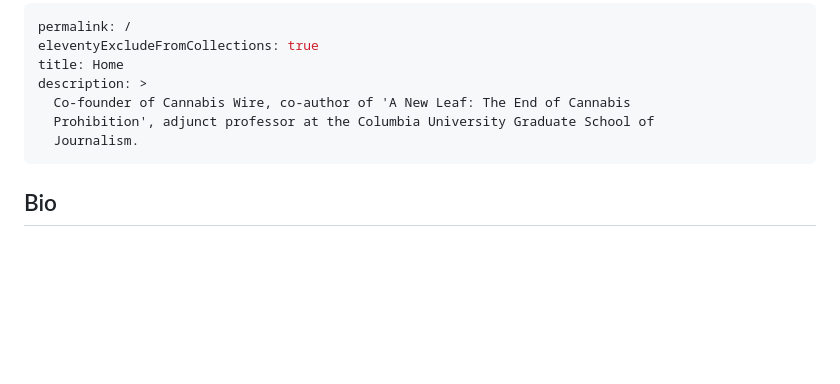
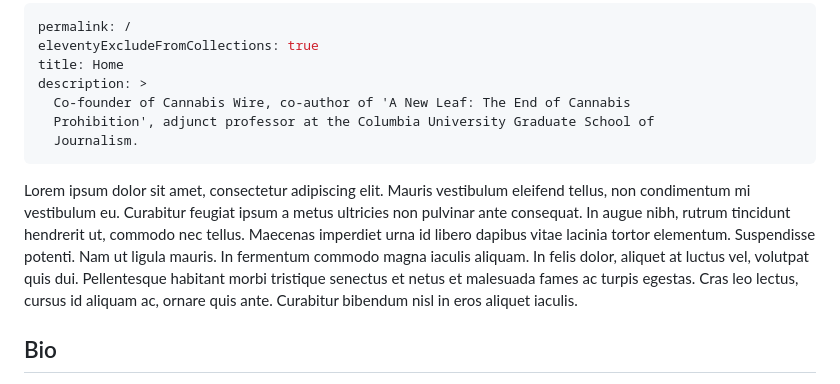
Before and after one commit to cannabiswire/nushinrashidian.com, a Markdown page: _src/pages/index.md, the part around the change. Rendered like a GitHub page; blank space fills up the shorter version.

Commit message:
Update Pages “index”

```diff
--- a/_src/pages/index.md
+++ b/_src/pages/index.md
@@ -7,6 +7,8 @@ description: >
   Prohibition', adjunct professor at the Columbia University Graduate School of
   Journalism.
 ---
+Lorem ipsum dolor sit amet, consectetur adipiscing elit. Mauris vestibulum eleifend tellus, non condimentum mi vestibulum eu. Curabitur feugiat ipsum a metus ultricies non pulvinar ante consequat. In augue nibh, rutrum tincidunt hendrerit ut, commodo nec tellus. Maecenas imperdiet urna id libero dapibus vitae lacinia tortor elementum. Suspendisse potenti. Nam ut ligula mauris. In fermentum commodo magna iaculis aliquam. In felis dolor, aliquet at luctus vel, volutpat quis dui. Pellentesque habitant morbi tristique senectus et netus et malesuada fames ac turpis egestas. Cras leo lectus, cursus id aliquam ac, ornare quis ante. Curabitur bibendum nisl in eros aliquet iaculis.
+
 ## Bio
 
 Co-founder of the news organization [Cannabis Wire](http://cannabiswire.com/), and the co-author of the book [A New Leaf: The End of Cannabis Prohibition](https://cannabiswire.com/book-a-new-leaf) (The New Press, 2014).
```
